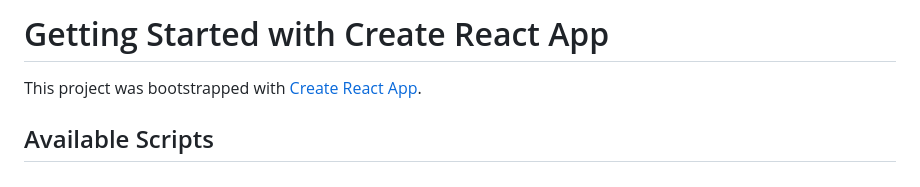
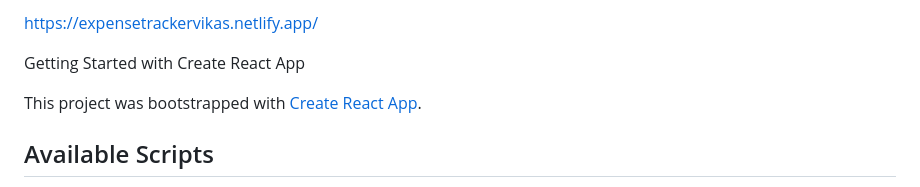
Before and after one commit to vikas-kashyap97/Expense-Tracker, a Markdown page: README.md, the part around the change. GitHub-like rendering.

```diff
--- a/README.md
+++ b/README.md
@@ -1,4 +1,7 @@
-# Getting Started with Create React App
+https://expensetrackervikas.netlify.app/
+
+
+ Getting Started with Create React App
 
 This project was bootstrapped with [Create React App](https://github.com/facebook/create-react-app).
 
```
